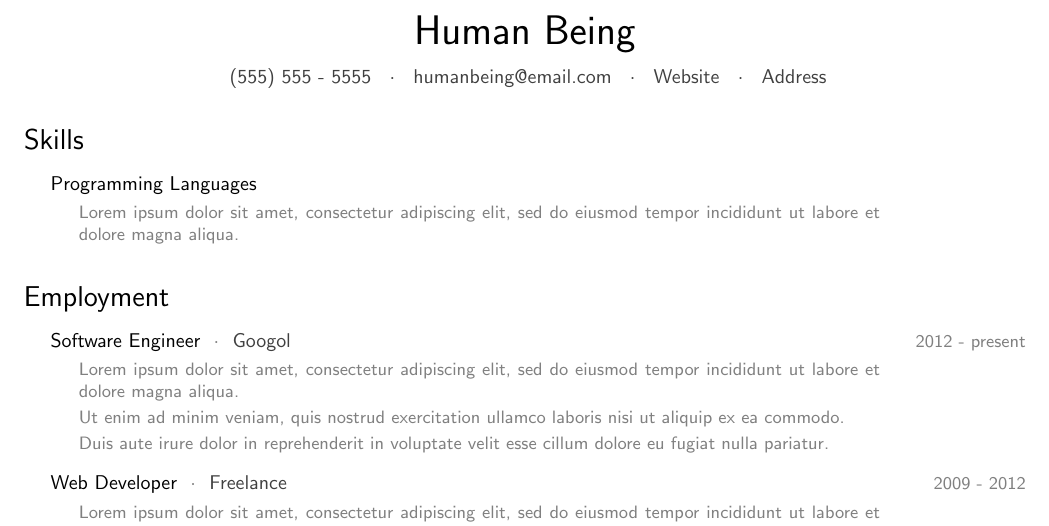
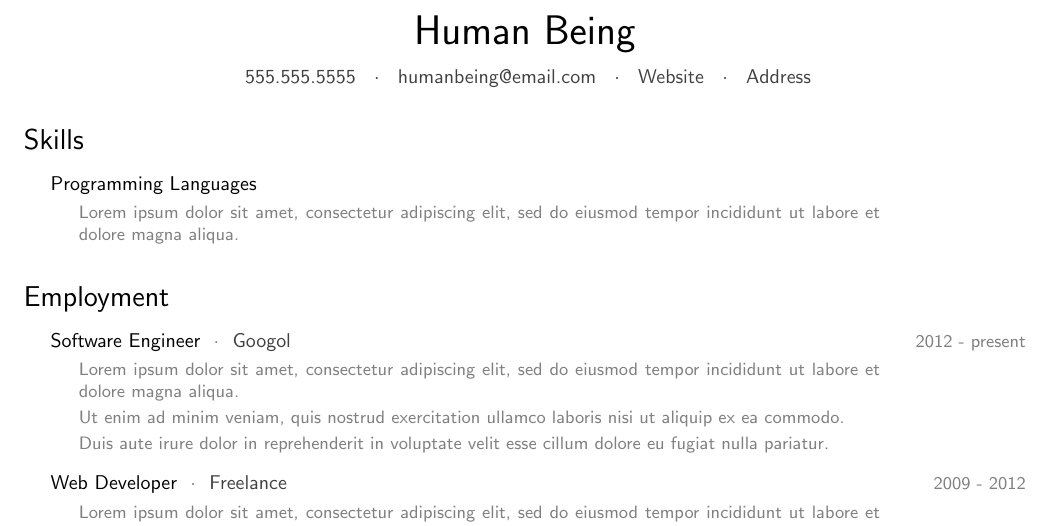
Before and after one commit to Awjin/pro-fresh-resume, a LaTeX CV (sample.tex): part of the page, cut so that both start at the same text. Compiled offline with pdfLaTeX.

Commit message:
Recompiled sample

```diff
--- a/sample.tex
+++ b/sample.tex
@@ -7,7 +7,7 @@
 %%%%%%%%%%%%%%%%%%%%%%%%%%%%%%%%%%%%%%%%%%%%%%%%%%%%%%%%%%%%%%%%%%%%%%%%%%%%%%%%
 
 \name{Human Being}
-\contact{(555) 555 - 5555}
+\contact{555.555.5555}
         {humanbeing@email.com}
         {Website}
         {Address}
```
Also changed, not shown: sample.pdf.
